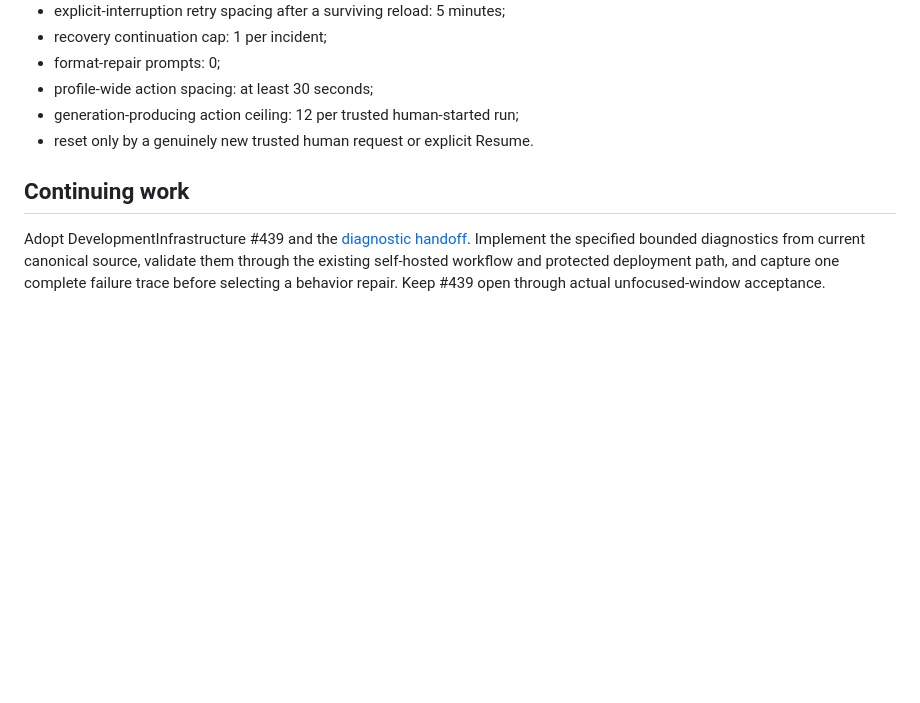
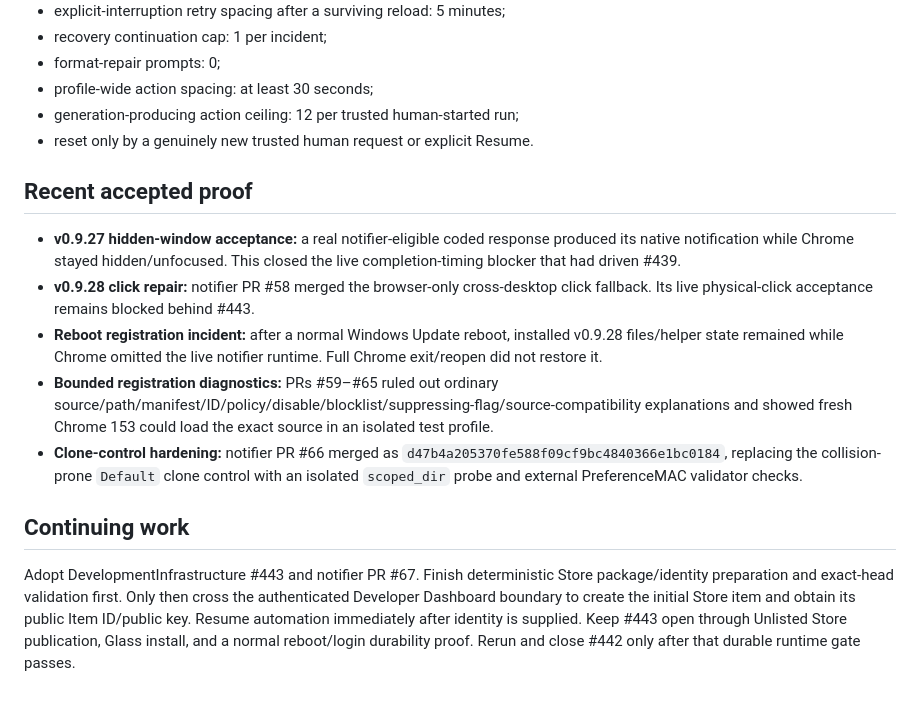
Before and after one commit to thatoneguydan/chatgpt-response-notifier, a Markdown page: ROADMAP.md, the part around one of its changes. GitHub-like rendering; blank space fills up the shorter version.

```diff
--- a/ROADMAP.md
+++ b/ROADMAP.md
@@ -96,6 +73,14 @@ Parent: **ChatGPT Response Notifier → Workstream 1/5 — Foundation and Conver
 - generation-producing action ceiling: 12 per trusted human-started run;
 - reset only by a genuinely new trusted human request or explicit Resume.
 
+## Recent accepted proof
+
+- **v0.9.27 hidden-window acceptance:** a real notifier-eligible coded response produced its native notification while Chrome stayed hidden/unfocused. This closed the live completion-timing blocker that had driven #439.
+- **v0.9.28 click repair:** notifier PR #58 merged the browser-only cross-desktop click fallback. Its live physical-click acceptance remains blocked behind #443.
+- **Reboot registration incident:** after a normal Windows Update reboot, installed v0.9.28 files/helper state remained while Chrome omitted the live notifier runtime. Full Chrome exit/reopen did not restore it.
+- **Bounded registration diagnostics:** PRs #59–#65 ruled out ordinary source/path/manifest/ID/policy/disable/blocklist/suppressing-flag/source-compatibility explanations and showed fresh Chrome 153 could load the exact source in an isolated test profile.
+- **Clone-control hardening:** notifier PR #66 merged as `d47b4a205370fe588f09cf9bc4840366e1bc0184`, replacing the collision-prone `Default` clone control with an isolated `scoped_dir` probe and external PreferenceMAC validator checks.
+
 ## Continuing work
 
-Adopt DevelopmentInfrastructure #439 and the [diagnostic handoff](docs/HIDDEN-WINDOW-DIAGNOSTIC-HANDOFF-2026-09-15.md). Implement the specified bounded diagnostics from current canonical source, validate them through the existing self-hosted workflow and protected deployment path, and capture one complete failure trace before selecting a behavior repair. Keep #439 open through actual unfocused-window acceptance.
+Adopt DevelopmentInfrastructure #443 and notifier PR #67. Finish deterministic Store package/identity preparation and exact-head validation first. Only then cross the authenticated Developer Dashboard boundary to create the initial Store item and obtain its public Item ID/public key. Resume automation immediately after identity is supplied. Keep #443 open through Unlisted Store publication, Glass install, and a normal reboot/login durability proof. Rerun and close #442 only after that durable runtime gate passes.
```
Also changed, not shown: other parts of ROADMAP.md (+40 -63 lines).
